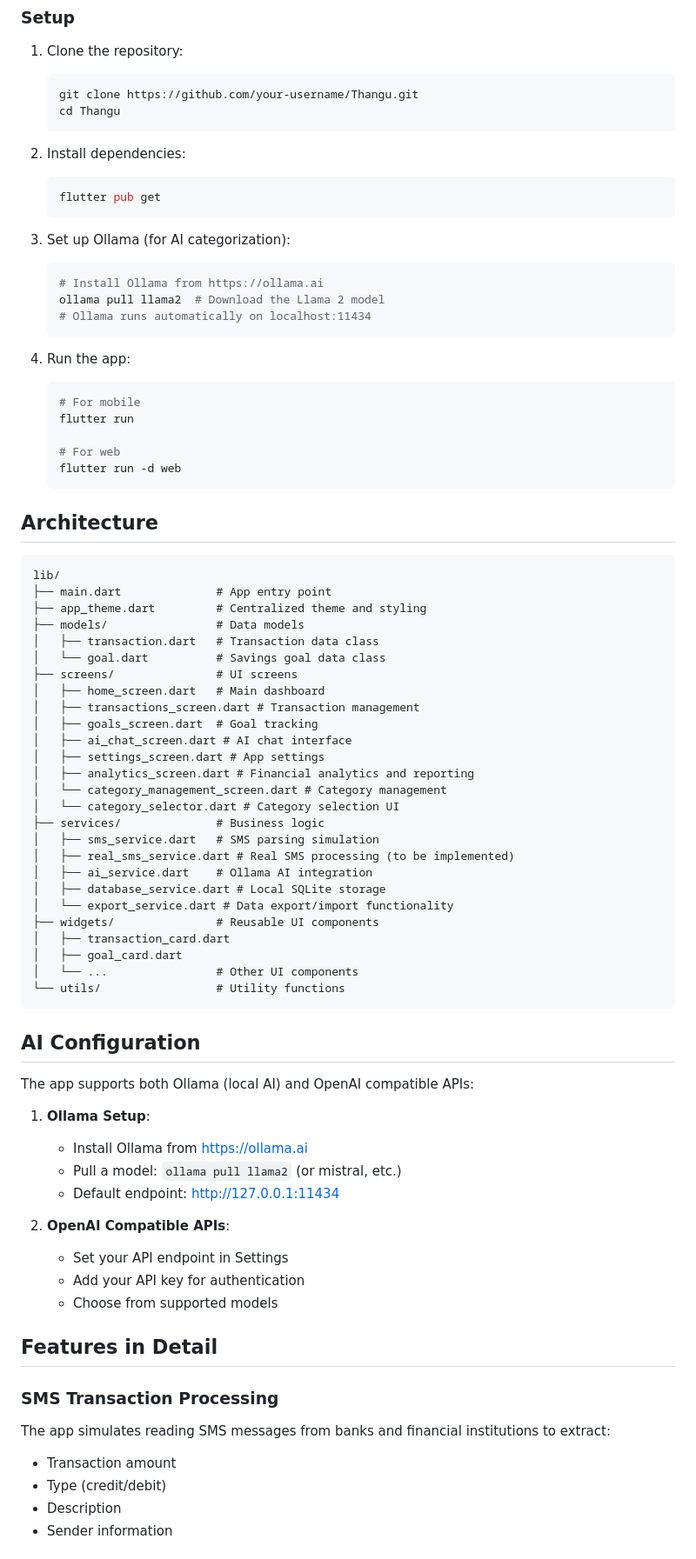
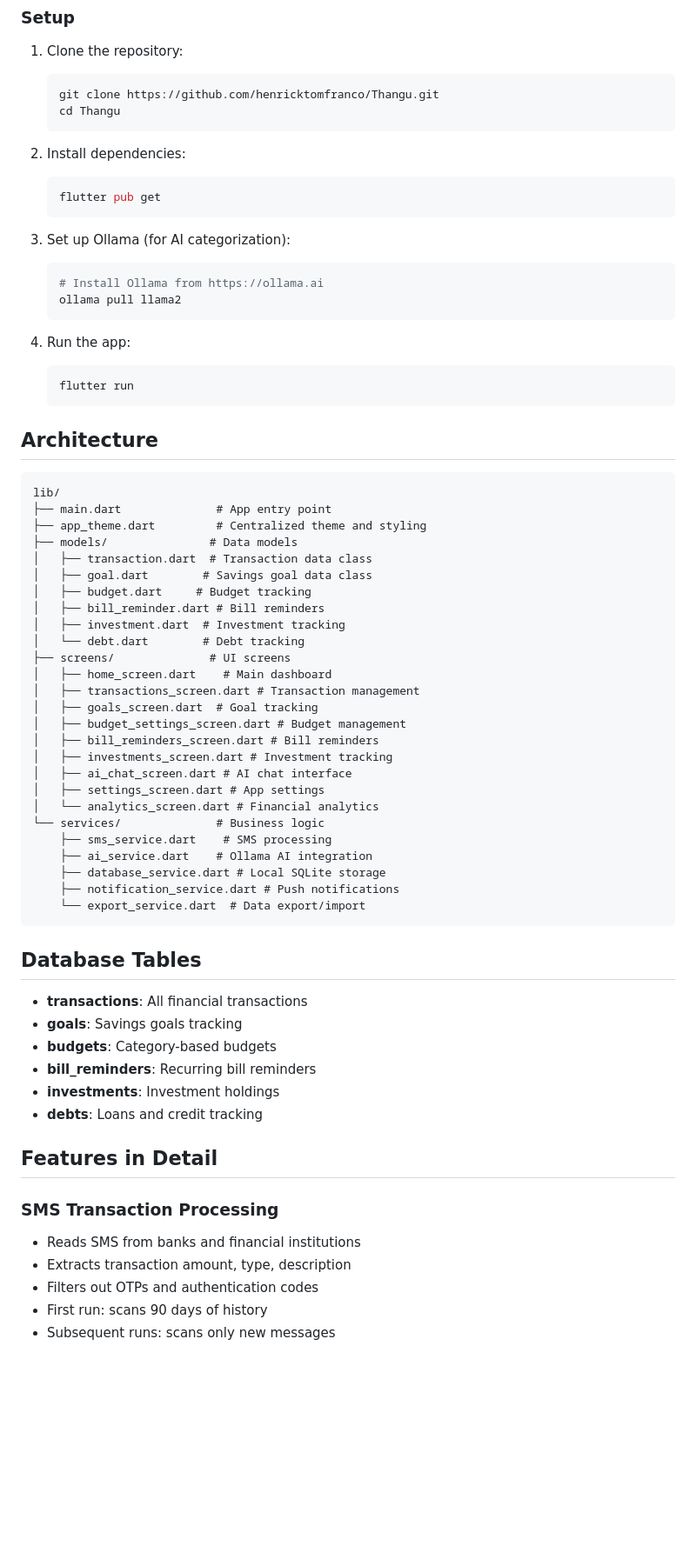
Before and after one commit to henricktomfranco/Thangu, a Markdown page: README.md, the part around one of its changes. Shown at 87% size. Rendered like a GitHub page; blank space fills up the shorter version.

Commit message:
Update README with all features v1.0.2

````diff
--- a/README.md
+++ b/README.md
@@ -55,7 +75,7 @@ An intelligent personal finance manager app built with Flutter and Dart that rea
 ### Setup
 1. Clone the repository:
    ```bash
-   git clone https://github.com/your-username/Thangu.git
+   git clone https://github.com/henricktomfranco/Thangu.git
    cd Thangu
    ```
 
@@ -67,17 +87,12 @@ An intelligent personal finance manager app built with Flutter and Dart that rea
 3. Set up Ollama (for AI categorization):
    ```bash
    # Install Ollama from https://ollama.ai
-   ollama pull llama2  # Download the Llama 2 model
-   # Ollama runs automatically on localhost:11434
+   ollama pull llama2
    ```
 
 4. Run the app:
    ```bash
-   # For mobile
    flutter run
-
-   # For web
-   flutter run -d web
    ```
 
 ## Architecture
@@ -86,51 +101,46 @@ An intelligent personal finance manager app built with Flutter and Dart that rea
 lib/
 ├── main.dart              # App entry point
 ├── app_theme.dart         # Centralized theme and styling
-├── models/                # Data models
-│   ├── transaction.dart   # Transaction data class
-│   └── goal.dart          # Savings goal data class
-├── screens/               # UI screens
-│   ├── home_screen.dart   # Main dashboard
+├── models/               # Data models
+│   ├── transaction.dart  # Transaction data class
+│   ├── goal.dart        # Savings goal data class
+│   ├── budget.dart     # Budget tracking
+│   ├── bill_reminder.dart # Bill reminders
+│   ├── investment.dart  # Investment tracking
+│   └── debt.dart        # Debt tracking
+├── screens/              # UI screens
+│   ├── home_screen.dart    # Main dashboard
 │   ├── transactions_screen.dart # Transaction management
 │   ├── goals_screen.dart  # Goal tracking
+│   ├── budget_settings_screen.dart # Budget management
+│   ├── bill_reminders_screen.dart # Bill reminders
+│   ├── investments_screen.dart # Investment tracking
 │   ├── ai_chat_screen.dart # AI chat interface
 │   ├── settings_screen.dart # App settings
-│   ├── analytics_screen.dart # Financial analytics and reporting
-│   └── category_management_screen.dart # Category management
-│   └── category_selector.dart # Category selection UI
-├── services/              # Business logic
-│   ├── sms_service.dart   # SMS parsing simulation
-│   ├── real_sms_service.dart # Real SMS processing (to be implemented)
-│   ├── ai_service.dart    # Ollama AI integration
-│   ├── database_service.dart # Local SQLite storage
-│   └── export_service.dart # Data export/import functionality
-├── widgets/               # Reusable UI components
-│   ├── transaction_card.dart
-│   ├── goal_card.dart
-│   └── ...                # Other UI components
-└── utils/                 # Utility functions
+│   └── analytics_screen.dart # Financial analytics
+└── services/              # Business logic
+    ├── sms_service.dart    # SMS processing
+    ├── ai_service.dart    # Ollama AI integration
+    ├── database_service.dart # Local SQLite storage
+    ├── notification_service.dart # Push notifications
+    └── export_service.dart  # Data export/import
 ```
 
-## AI Configuration
+## Database Tables
 
-The app supports both Ollama (local AI) and OpenAI compatible APIs:
-
-1. **Ollama Setup**:
-   - Install Ollama from https://ollama.ai
-   - Pull a model: `ollama pull llama2` (or mistral, etc.)
-   - Default endpoint: http://127.0.0.1:11434
-
-2. **OpenAI Compatible APIs**:
-   - Set your API endpoint in Settings
-   - Add your API key for authentication
-   - Choose from supported models
+- **transactions**: All financial transactions
+- **goals**: Savings goals tracking
+- **budgets**: Category-based budgets
+- **bill_reminders**: Recurring bill reminders
+- **investments**: Investment holdings
+- **debts**: Loans and credit tracking
 
 ## Features in Detail
 
 ### SMS Transaction Processing
-The app simulates reading SMS messages from banks and financial institutions to extract:
-- Transaction amount
-- Type (credit/debit)
-- Description
-- Sender information
+- Reads SMS from banks and financial institutions
+- Extracts transaction amount, type, description
+- Filters out OTPs and authentication codes
+- First run: scans 90 days of history
+- Subsequent runs: scans only new messages
 
````
Also changed, not shown: other parts of README.md (+50 -84 lines).
